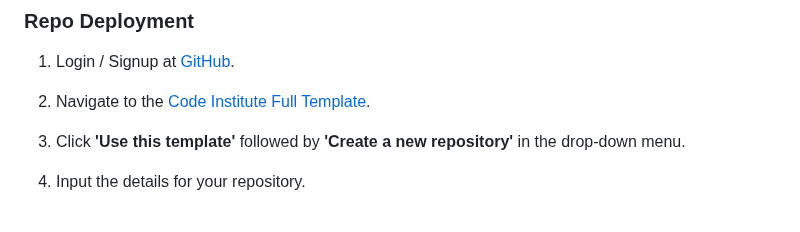
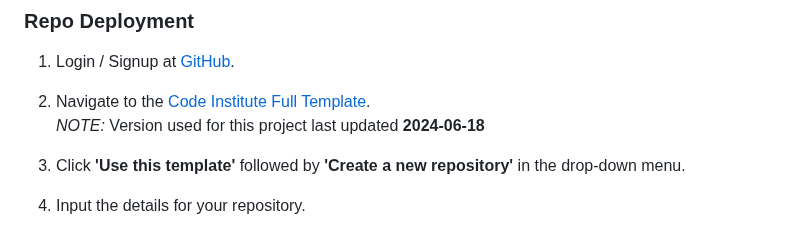
Before and after one commit to TheRickyroy/pixel-to-page, a Markdown page: README.md, the part around one of its changes. GitHub-like rendering.

```diff
--- a/README.md
+++ b/README.md
@@ -456,7 +456,8 @@ The following deployment process uses guidelines and tools as provided by [Code
 ### Repo Deployment
 
 1. Login / Signup at [GitHub](https://github.com/).
-2. Navigate to the [Code Institute Full Template](https://github.com/Code-Institute-Org/ci-full-template).
+2. Navigate to the [Code Institute Full Template](https://github.com/Code-Institute-Org/ci-full-template).\
+_NOTE:_ Version used for this project last updated **2024-06-18**
 3. Click **'Use this template'** followed by **'Create a new repository'** in the drop-down menu.
 
 4. Input the details for your repository.
```
Also changed, not shown: other parts of README.md (+1 -1 lines).
